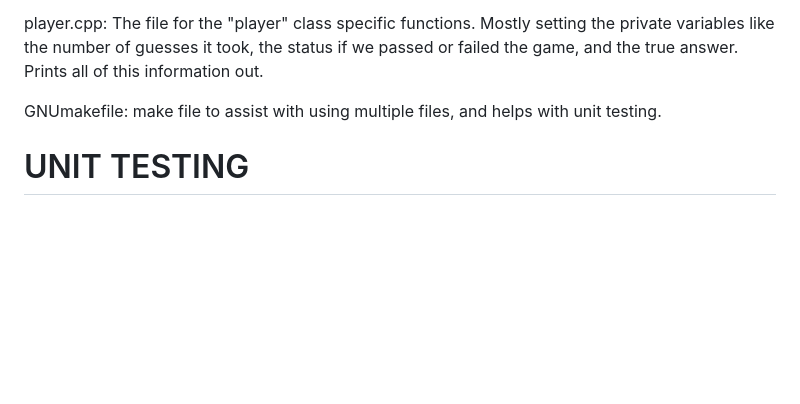
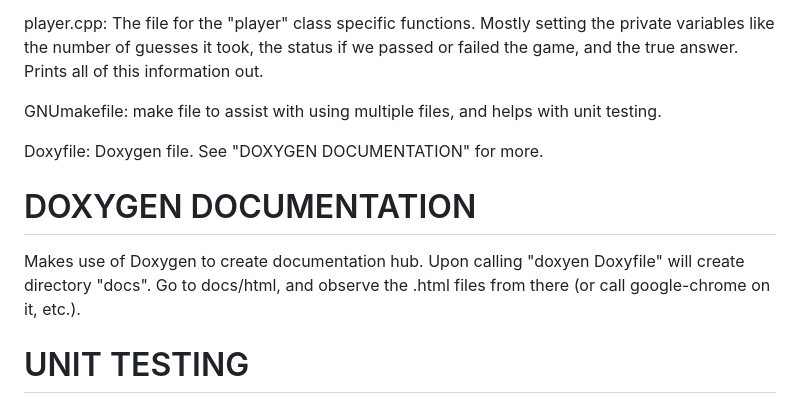
Before and after one commit to ksalamone59/PHY-504-Final-Project, a Markdown page: README.md, the part around the change. GitHub-like rendering; blank space fills up the shorter version.

```diff
--- a/README.md
+++ b/README.md
@@ -39,6 +39,12 @@ player.cpp: The file for the "player" class specific functions. Mostly setting t
 
 GNUmakefile: make file to assist with using multiple files, and helps with unit testing.
 
+Doxyfile: Doxygen file. See "DOXYGEN DOCUMENTATION" for more.
+
+# DOXYGEN DOCUMENTATION
+
+Makes use of Doxygen to create documentation hub. Upon calling "doxyen Doxyfile" will create directory "docs". Go to docs/html, and observe the .html files from there (or call google-chrome on it, etc.).
+
 # UNIT TESTING
 
 The Unit Testing for this repository will be just giving the game with certain arguments. Example: I am forcing the word to be "three", so therefore if we instantize the game and instantly give "Three", we should get back true and that n_guess = 1 (which I will assert). As well, if we give a list of strings for the user to input in a row, they can ensure the coloring is proper and failed results work. I.e. if we force "three" again as the true result: if we start with "eeemm" (we don't care if the inputs are actual words, as per the problem statement) the first two "e" should be yellow, the third white and the two "m" white. Then if we go with "tteeh" the first "t" will be green, second will be white, first "e" yellow, second green and the "h" will be yellow. Then in order you can go: "aaaaa" for all white, "threw" for all green besdies the w, "hhhhh" for one green in the second spot and, finally, "rrrrr" for one green in the third spot, along with the failed results. These are all testing that the wordle function is behaving as expected and properly; since it requires user input the user can feel free to do their own unit testing on the word "three" as well, beyond what I have given (while of course, understanding the rules of wordle). Run "./test" after calling "make" to test. So, in nicer bullets:
```
